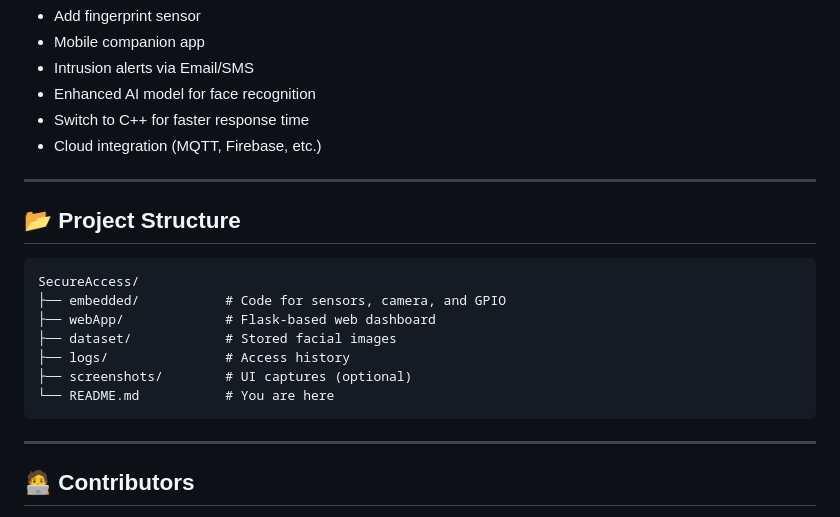
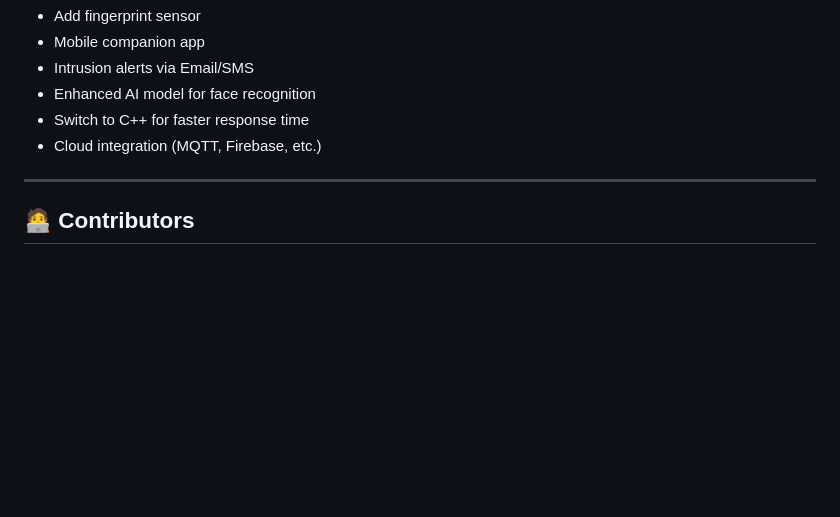
Before and after one commit to DkhiliFares/SecureAccess, a Markdown page: README.md, the part around the change. Drawn GitHub-style; blank space fills up the shorter version.

````diff
--- a/README.md
+++ b/README.md
@@ -114,20 +114,6 @@
 
 ---
 
-## 📂 Project Structure
-
-```
-SecureAccess/
-├── embedded/           # Code for sensors, camera, and GPIO
-├── webApp/             # Flask-based web dashboard
-├── dataset/            # Stored facial images
-├── logs/               # Access history
-├── screenshots/        # UI captures (optional)
-└── README.md           # You are here
-```
-
----
-
 ## 🧑‍💻 Contributors
 
 * 👨‍🎓 **Dkhili Fares** — [@DkhiliFares](https://github.com/DkhiliFares)
````
